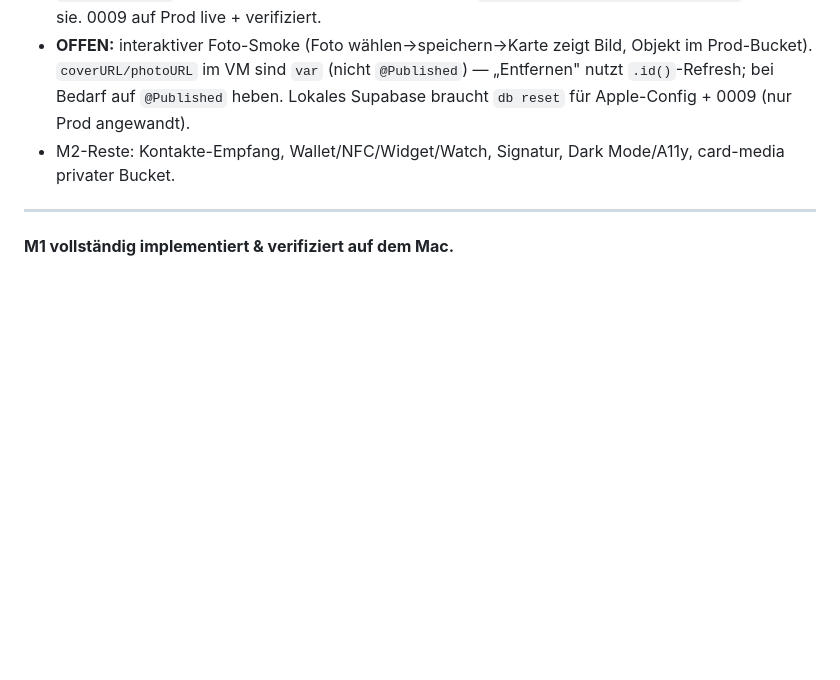
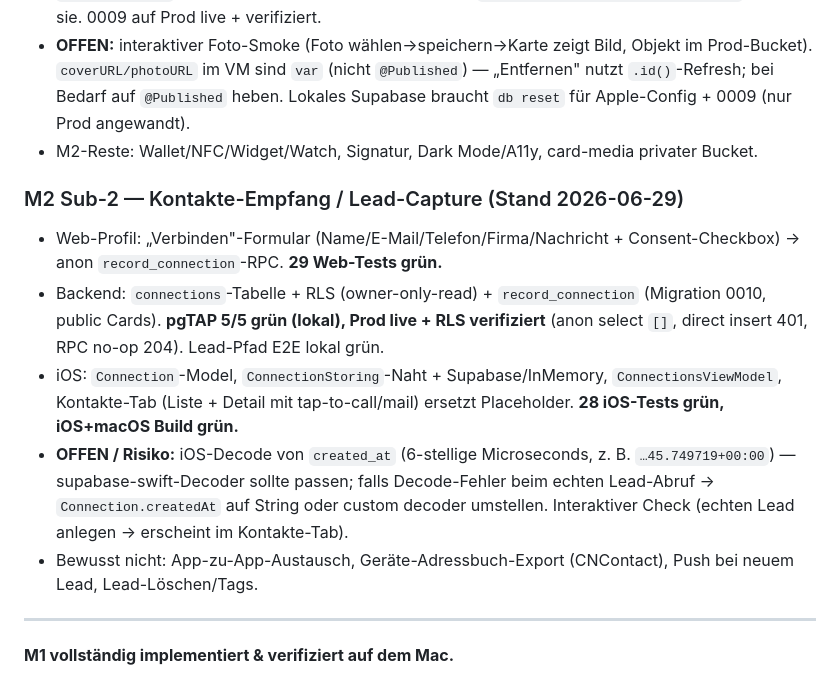
Before and after one commit to scubanet/AtollCard, a Markdown page: HANDOFF.md, the part around the change. GitHub-like rendering; blank space fills up the shorter version.

Commit message:
docs: M2 sub-2 (contacts lead-capture) complete
Co-Authored-By: Claude Opus 4.8 <noreply@anthropic.com>

```diff
--- a/HANDOFF.md
+++ b/HANDOFF.md
@@ -15,7 +15,14 @@
 - Cover + Profilfoto via `PhotosPicker` → `ImageDownscaler` (ImageIO, 1600/512px) → `MediaStoring`/`SupabaseMediaStore` → `card-media`-Bucket; Anzeige auf `BusinessCardView` (AsyncImage Foto rund + Cover-Hintergrund, Initialen/Gradient als Fallback). **26 Tests grün, iOS+macOS Build grün.**
 - Backlog-Fixes: `CardEditorViewModel` erhält bestehende Media-URLs beim Edit (Regressionstest); `slug_available`-RPC (Migration 0009, anon revoked) + `SupabaseCardStore.slugIsAvailable` nutzt sie. 0009 auf Prod live + verifiziert.
 - **OFFEN:** interaktiver Foto-Smoke (Foto wählen→speichern→Karte zeigt Bild, Objekt im Prod-Bucket). `coverURL/photoURL` im VM sind `var` (nicht `@Published`) — „Entfernen" nutzt `.id()`-Refresh; bei Bedarf auf `@Published` heben. Lokales Supabase braucht `db reset` für Apple-Config + 0009 (nur Prod angewandt).
-- M2-Reste: Kontakte-Empfang, Wallet/NFC/Widget/Watch, Signatur, Dark Mode/A11y, card-media privater Bucket.
+- M2-Reste: Wallet/NFC/Widget/Watch, Signatur, Dark Mode/A11y, card-media privater Bucket.
+
+### M2 Sub-2 — Kontakte-Empfang / Lead-Capture (Stand 2026-06-29)
+- Web-Profil: „Verbinden"-Formular (Name/E-Mail/Telefon/Firma/Nachricht + Consent-Checkbox) → anon `record_connection`-RPC. **29 Web-Tests grün.**
+- Backend: `connections`-Tabelle + RLS (owner-only-read) + `record_connection` (Migration 0010, public Cards). **pgTAP 5/5 grün (lokal), Prod live + RLS verifiziert** (anon select `[]`, direct insert 401, RPC no-op 204). Lead-Pfad E2E lokal grün.
+- iOS: `Connection`-Model, `ConnectionStoring`-Naht + Supabase/InMemory, `ConnectionsViewModel`, Kontakte-Tab (Liste + Detail mit tap-to-call/mail) ersetzt Placeholder. **28 iOS-Tests grün, iOS+macOS Build grün.**
+- **OFFEN / Risiko:** iOS-Decode von `created_at` (6-stellige Microseconds, z. B. `…45.749719+00:00`) — supabase-swift-Decoder sollte passen; falls Decode-Fehler beim echten Lead-Abruf → `Connection.createdAt` auf String oder custom decoder umstellen. Interaktiver Check (echten Lead anlegen → erscheint im Kontakte-Tab).
+- Bewusst nicht: App-zu-App-Austausch, Geräte-Adressbuch-Export (CNContact), Push bei neuem Lead, Lead-Löschen/Tags.
 
 ---
 
```
